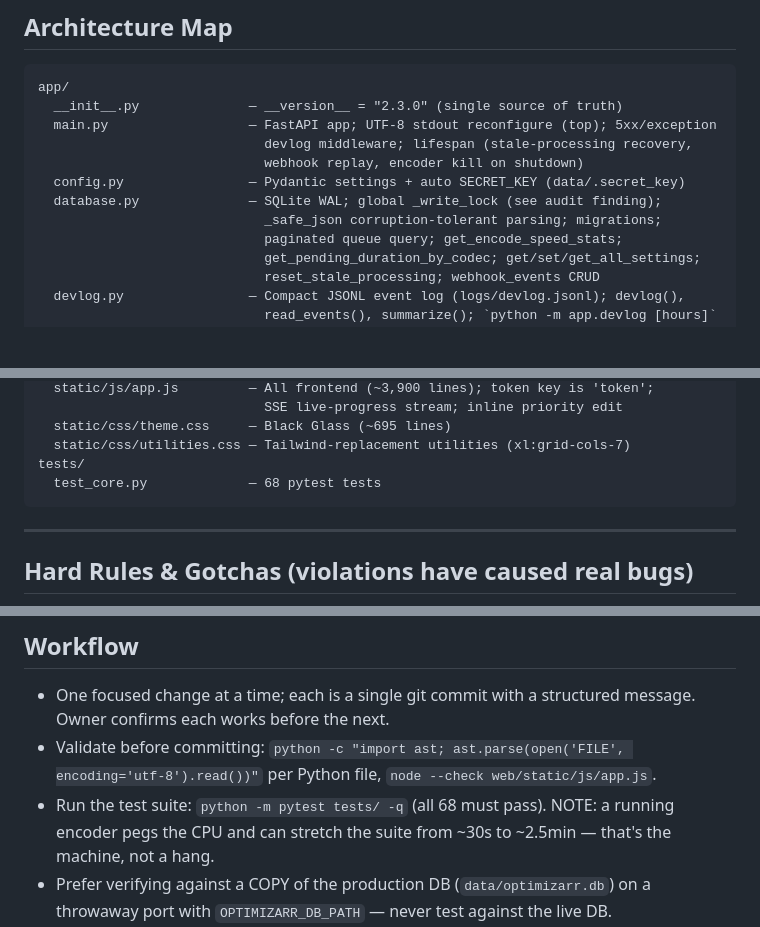
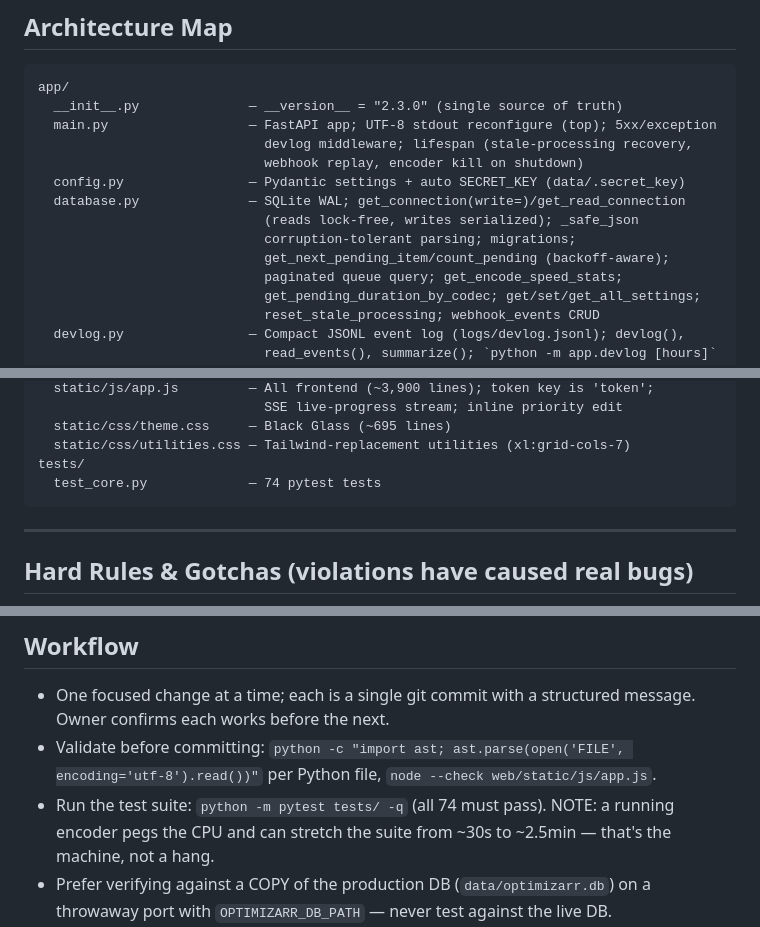
Before and after one commit to smcshan97/Optimizarr, a Markdown page: NEXT_SESSION.md, 3 parts joined by grey strips. Rendered like a GitHub page; blank space fills up the shorter version.

````diff
--- a/NEXT_SESSION.md
+++ b/NEXT_SESSION.md
@@ -97,8 +100,10 @@ app/
                              devlog middleware; lifespan (stale-processing recovery,
                              webhook replay, encoder kill on shutdown)
   config.py                — Pydantic settings + auto SECRET_KEY (data/.secret_key)
-  database.py              — SQLite WAL; global _write_lock (see audit finding);
-                             _safe_json corruption-tolerant parsing; migrations;
+  database.py              — SQLite WAL; get_connection(write=)/get_read_connection
+                             (reads lock-free, writes serialized); _safe_json
+                             corruption-tolerant parsing; migrations;
+                             get_next_pending_item/count_pending (backoff-aware);
                              paginated queue query; get_encode_speed_stats;
                              get_pending_duration_by_codec; get/set/get_all_settings;
                              reset_stale_processing; webhook_events CRUD
@@ -141,7 +146,7 @@ web/
   static/css/theme.css     — Black Glass (~695 lines)
   static/css/utilities.css — Tailwind-replacement utilities (xl:grid-cols-7)
 tests/
-  test_core.py             — 68 pytest tests
+  test_core.py             — 74 pytest tests
 ```
 
 ---
@@ -211,7 +216,7 @@ leaves evidence there instead of only in the browser console.
 - Validate before committing:
   `python -c "import ast; ast.parse(open('FILE', encoding='utf-8').read())"`
   per Python file, `node --check web/static/js/app.js`.
-- Run the test suite: `python -m pytest tests/ -q` (all 68 must pass). NOTE: a
+- Run the test suite: `python -m pytest tests/ -q` (all 74 must pass). NOTE: a
   running encoder pegs the CPU and can stretch the suite from ~30s to ~2.5min —
   that's the machine, not a hang.
 - Prefer verifying against a COPY of the production DB (`data/optimizarr.db`)
````
Also changed, not shown: other parts of NEXT_SESSION.md (+25 -22 lines).
